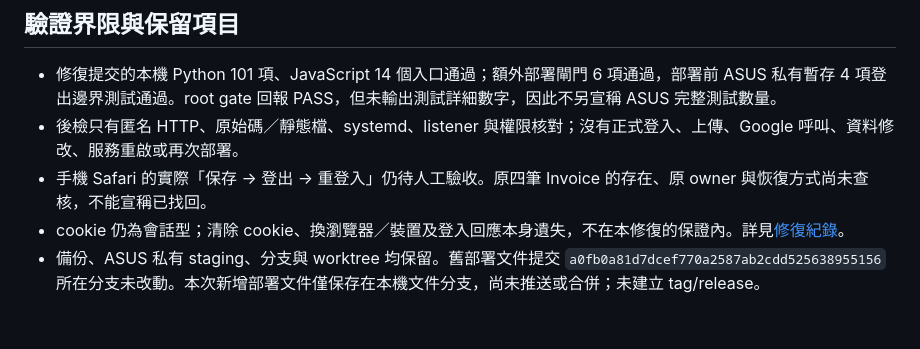
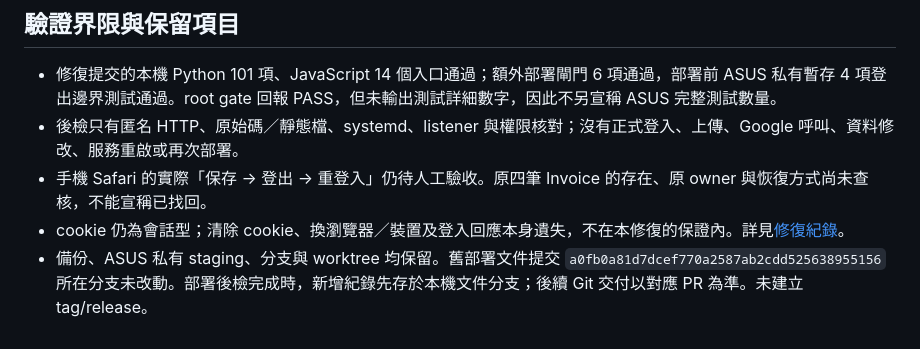
Before and after one commit to momonong/orderflow, a Markdown page: docs/logout-retention-deployment-2026-10-12.md, the part around the change. Drawn GitHub-style.

Commit message:
docs: clarify deployment record publication timeline

```diff
--- a/docs/logout-retention-deployment-2026-10-12.md
+++ b/docs/logout-retention-deployment-2026-10-12.md
@@ -52,4 +52,4 @@ HP `/etc/caddy/Caddyfile` SHA-256 為 `0e9b6473c465309ea5fad4dde547b9f286d3a363a
 - 後檢只有匿名 HTTP、原始碼／靜態檔、systemd、listener 與權限核對；沒有正式登入、上傳、Google 呼叫、資料修改、服務重啟或再次部署。
 - 手機 Safari 的實際「保存 → 登出 → 重登入」仍待人工驗收。原四筆 Invoice 的存在、原 owner 與恢復方式尚未查核，不能宣稱已找回。
 - cookie 仍為會話型；清除 cookie、換瀏覽器／裝置及登入回應本身遺失，不在本修復的保證內。詳見[修復紀錄](logout-record-retention-2026-10-11.md)。
-- 備份、ASUS 私有 staging、分支與 worktree 均保留。舊部署文件提交 `a0fb0a81d7dcef770a2587ab2cdd525638955156` 所在分支未改動。本次新增部署文件僅保存在本機文件分支，尚未推送或合併；未建立 tag/release。
+- 備份、ASUS 私有 staging、分支與 worktree 均保留。舊部署文件提交 `a0fb0a81d7dcef770a2587ab2cdd525638955156` 所在分支未改動。部署後檢完成時，新增紀錄先存於本機文件分支；後續 Git 交付以對應 PR 為準。未建立 tag/release。
```
